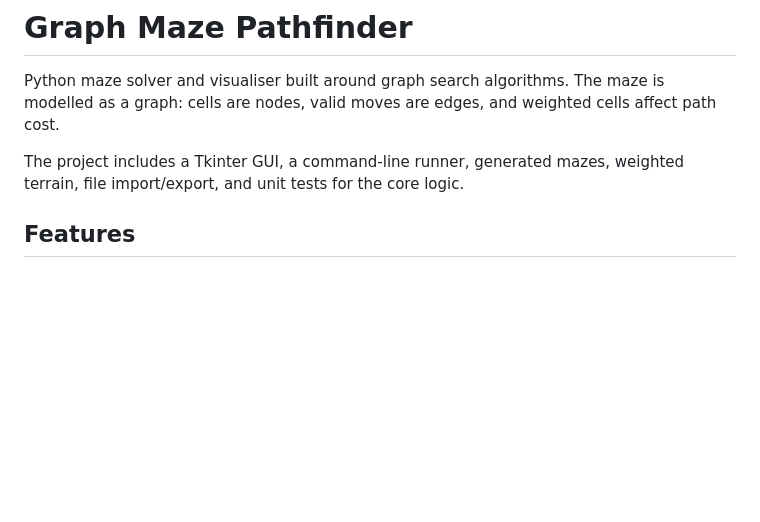
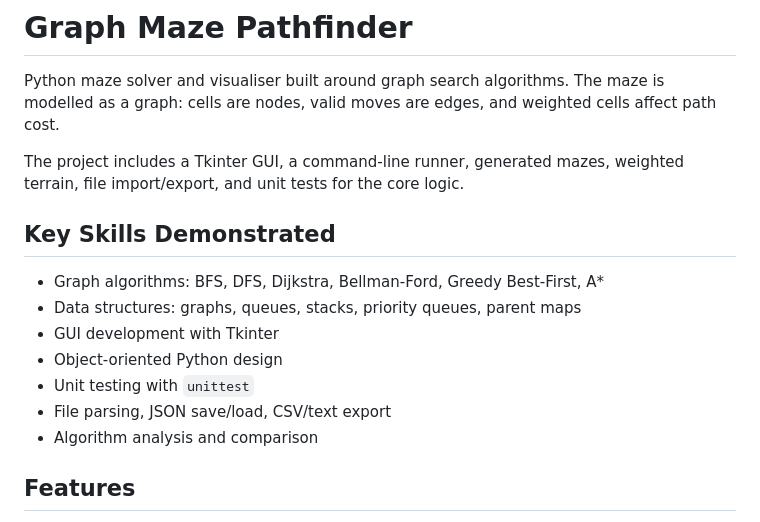
Before and after one commit to georgijv-sys/graph-maze-pathfinder, a Markdown page: README.md, the part around the change. Drawn GitHub-style; blank space fills up the shorter version.

Commit message:
changed README
added the "key skills demonstration" section

```diff
--- a/README.md
+++ b/README.md
@@ -6,6 +6,16 @@ weighted cells affect path cost.
 
 The project includes a Tkinter GUI, a command-line runner, generated mazes,
 weighted terrain, file import/export, and unit tests for the core logic.
+
+## Key Skills Demonstrated
+
+- Graph algorithms: BFS, DFS, Dijkstra, Bellman-Ford, Greedy Best-First, A*
+- Data structures: graphs, queues, stacks, priority queues, parent maps
+- GUI development with Tkinter
+- Object-oriented Python design
+- Unit testing with `unittest`
+- File parsing, JSON save/load, CSV/text export
+- Algorithm analysis and comparison
 
 ## Features
 
```
